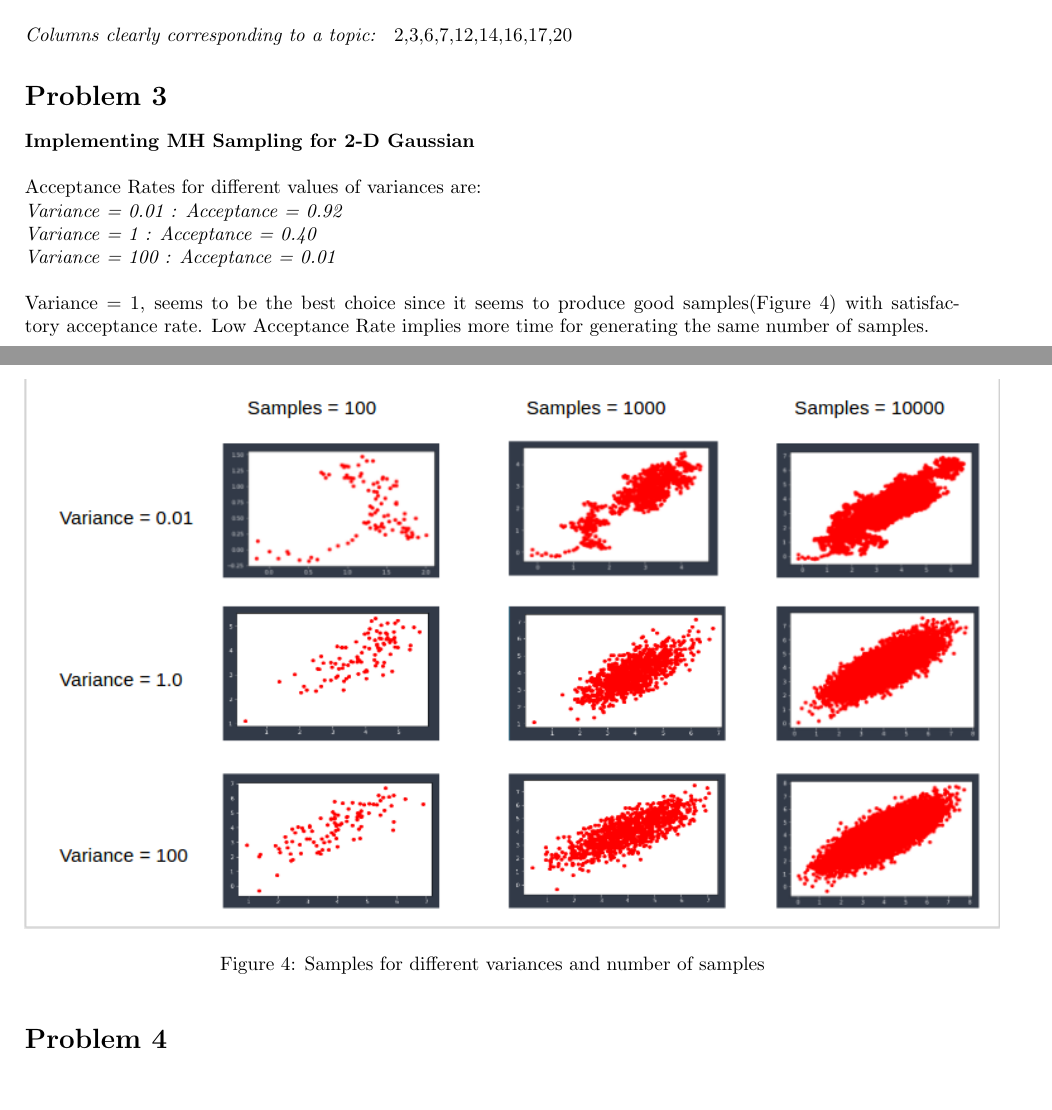
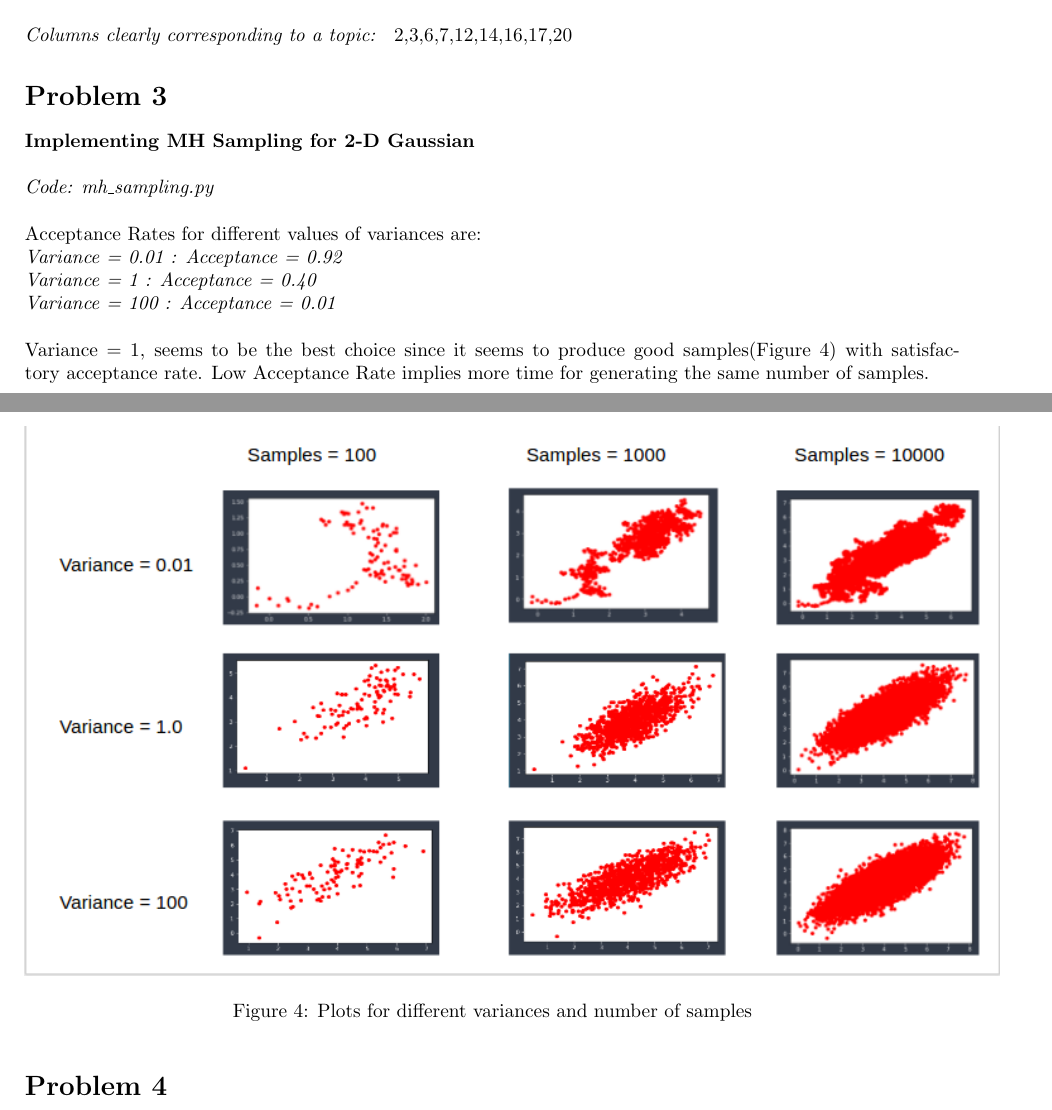
Before and after one commit to agjayant/assignments_CS772, a LaTeX problem sheet (hw3/report/report.tex): two parts of pages 2 and 3 of 4, joined at a grey line, cut so that both start at the same text. Compiled offline with pdfLaTeX.

Commit message:
file name for code p3: hw3

```diff
--- a/hw3/report/report.tex
+++ b/hw3/report/report.tex
@@ -87,6 +87,7 @@ There are multiple lists which seem to correspond to some "topic". For example,
 
 \section*{Problem 3}
 \textbf{Implementing MH Sampling for 2-D Gaussian} \\ \\
+\emph{Code: mh\_sampling.py} \\ \\
 Acceptance Rates for different values of variances are: \\
 \emph{Variance = 0.01 : Acceptance = 0.92} \\
 \emph{Variance = 1 : Acceptance = 0.40}\\
@@ -96,7 +97,7 @@ Variance = 1, seems to be the best choice since it seems to produce good samples
 \begin{figure}[h!]
 \begin{center}
 \includegraphics[scale=0.65]{plots_mh.png}
-\caption{Samples for different variances and number of samples}
+\caption{Plots for different variances and number of samples}
 \label{mh}
 \end{center}
 \end{figure}
```
